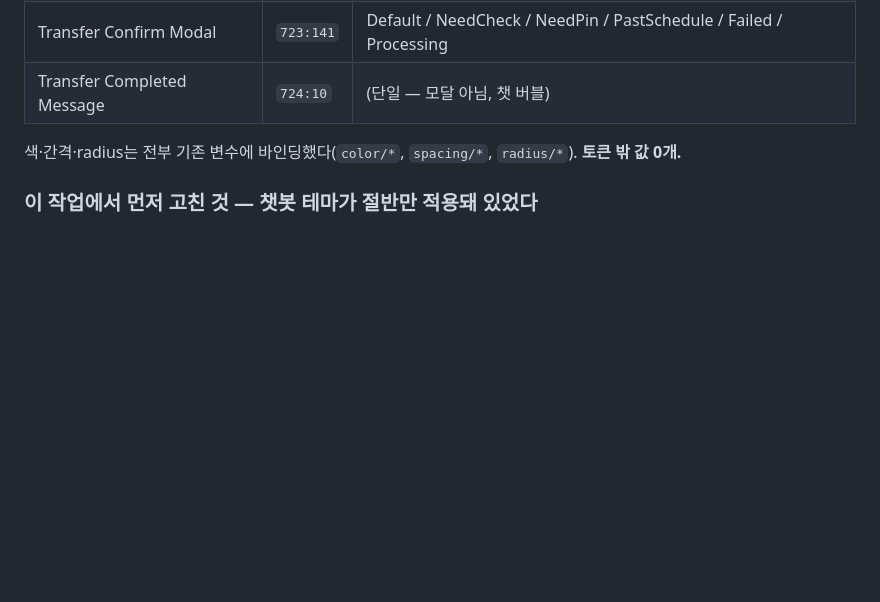
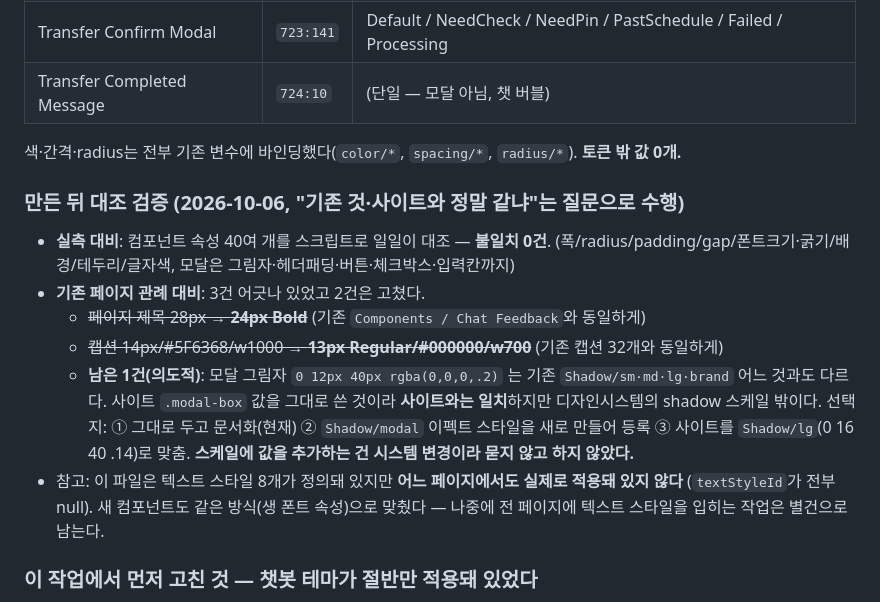
Before and after one commit to junga-k/bankservice, a Markdown page: backlog.md, the part around the change. Drawn GitHub-style; blank space fills up the shorter version.

Commit message:
docs: Figma 신규 컴포넌트를 실측·기존관례와 대조한 결과 기록
"새로 추가한 게 기존 것·사이트와 정말 같냐"는 질문으로 스크립트 대조를 수행했다.

- 실측 대비 불일치 0건 (속성 40여 개)
- 기존 페이지 관례와 3건 어긋나 있었고, 주석 텍스트 2건(페이지 제목 28→24px,
  캡션 14px/회색/w1000 → 13px/검정/w700)은 Figma 에서 바로잡았다
- 남은 1건은 모달 그림자가 Shadow/* 스케일 밖인 것 — 사이트 .modal-box 값이라
  사이트와는 일치한다. 스케일에 값을 추가하는 건 시스템 변경이라 묻지 않고
  하지 않았고, 선택지 3개를 backlog 에 적어 뒀다

Co-Authored-By: Claude Opus 5 <noreply@anthropic.com>

```diff
--- a/backlog.md
+++ b/backlog.md
@@ -44,6 +44,22 @@
 | Transfer Completed Message | `724:10` | (단일 — 모달 아님, 챗 버블) |
 
 색·간격·radius는 전부 기존 변수에 바인딩했다(`color/*`, `spacing/*`, `radius/*`). **토큰 밖 값 0개.**
+
+### 만든 뒤 대조 검증 (2026-10-06, "기존 것·사이트와 정말 같냐"는 질문으로 수행)
+
+- **실측 대비**: 컴포넌트 속성 40여 개를 스크립트로 일일이 대조 — **불일치 0건**.
+  (폭/radius/padding/gap/폰트크기·굵기/배경/테두리/글자색, 모달은 그림자·헤더패딩·버튼·체크박스·입력칸까지)
+- **기존 페이지 관례 대비**: 3건 어긋나 있었고 2건은 고쳤다.
+  - ~~페이지 제목 28px → **24px Bold**~~ (기존 `Components / Chat Feedback`와 동일하게)
+  - ~~캡션 14px/#5F6368/w1000 → **13px Regular/#000000/w700**~~ (기존 캡션 32개와 동일하게)
+  - **남은 1건(의도적)**: 모달 그림자 `0 12px 40px rgba(0,0,0,.2)` 는 기존 `Shadow/sm·md·lg·brand`
+    어느 것과도 다르다. 사이트 `.modal-box` 값을 그대로 쓴 것이라 **사이트와는 일치**하지만
+    디자인시스템의 shadow 스케일 밖이다. 선택지: ① 그대로 두고 문서화(현재) ②
+    `Shadow/modal` 이펙트 스타일을 새로 만들어 등록 ③ 사이트를 `Shadow/lg`(0 16 40 .14)로 맞춤.
+    **스케일에 값을 추가하는 건 시스템 변경이라 묻지 않고 하지 않았다.**
+- 참고: 이 파일은 텍스트 스타일 8개가 정의돼 있지만 **어느 페이지에서도 실제로 적용돼 있지 않다**
+  (`textStyleId`가 전부 null). 새 컴포넌트도 같은 방식(생 폰트 속성)으로 맞췄다 —
+  나중에 전 페이지에 텍스트 스타일을 입히는 작업은 별건으로 남는다.
 
 ### 이 작업에서 먼저 고친 것 — 챗봇 테마가 절반만 적용돼 있었다
 
```
